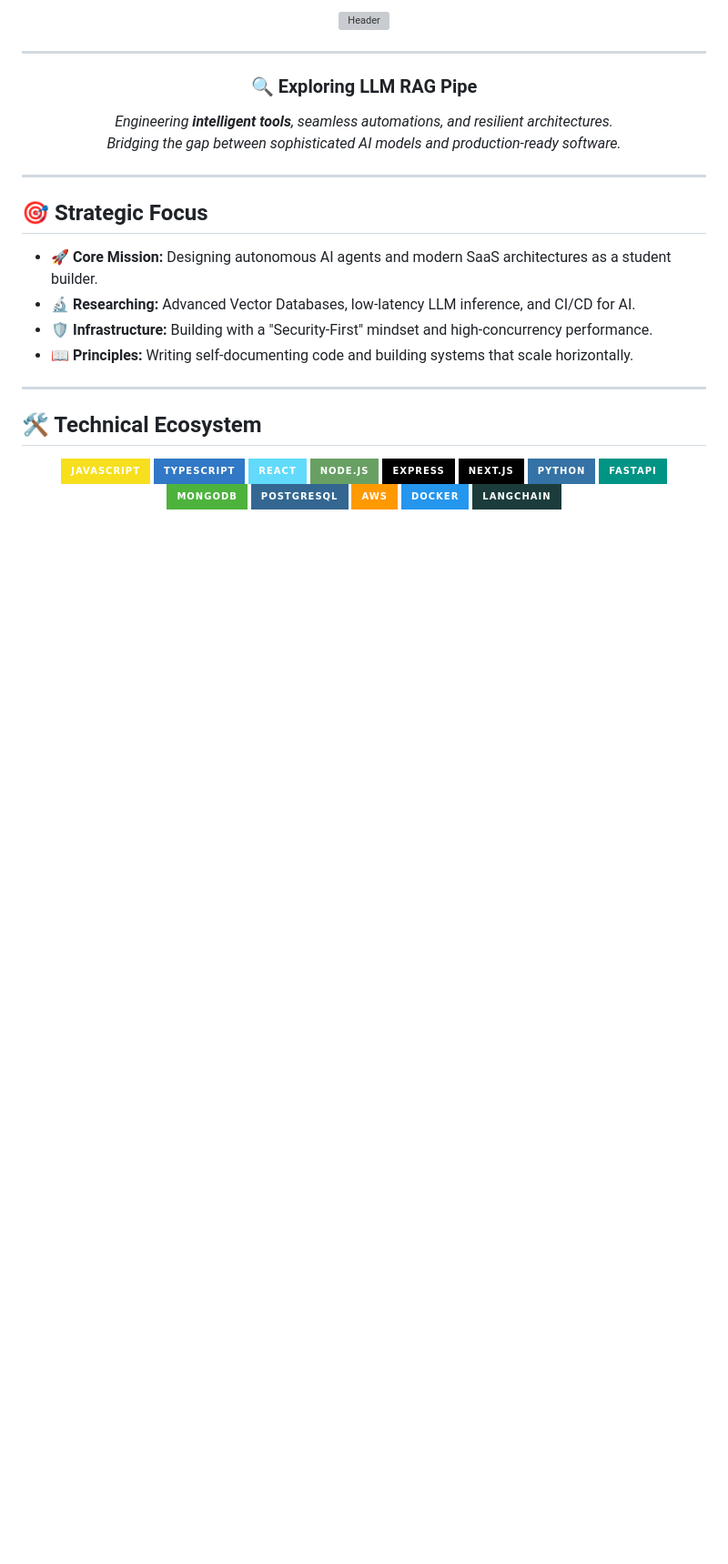
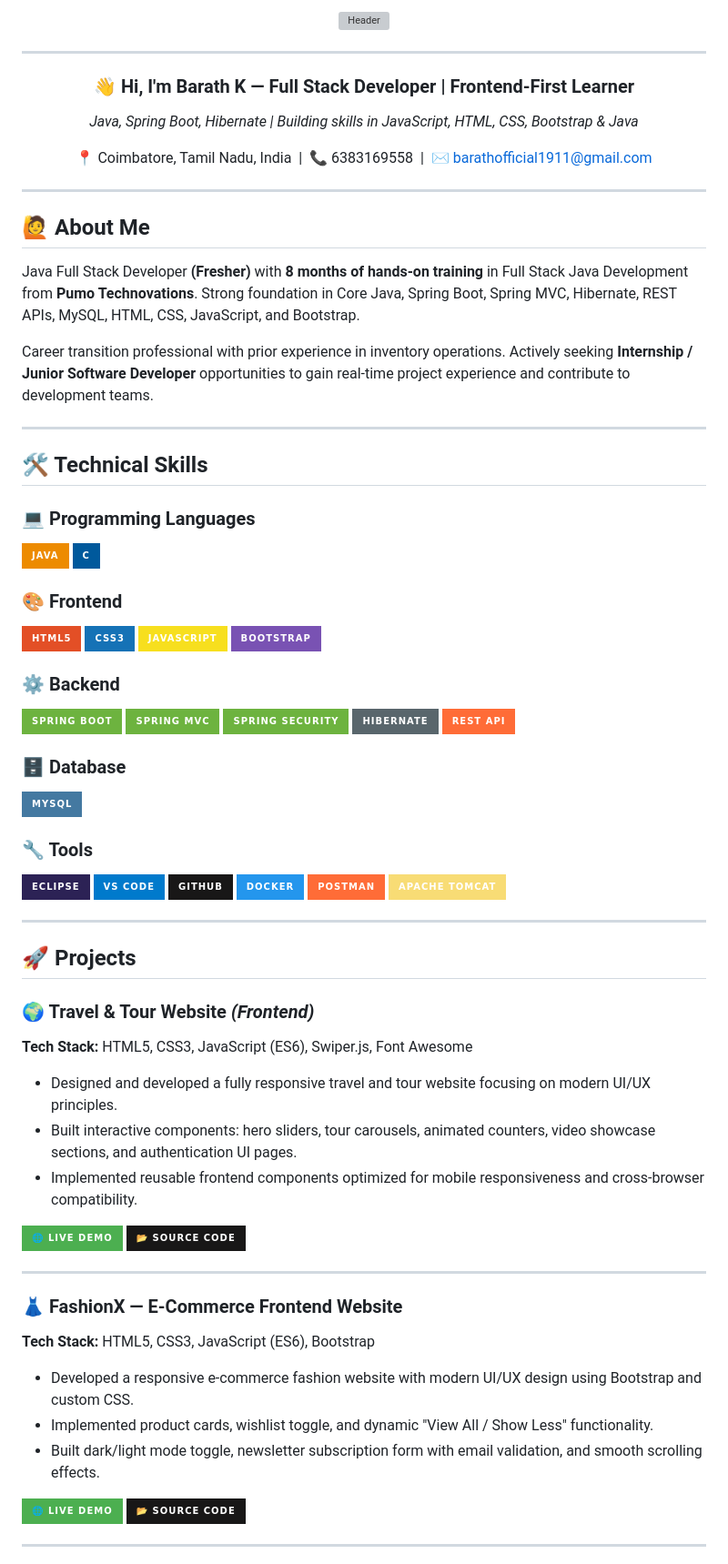
Before and after one commit to barath1911/barath1911, a Markdown page: README.md, the part around one of its changes. Shown at 91% size. Drawn GitHub-style; badges without logos; blank space fills up the shorter version; grey boxes are pictures that could not be loaded.

```diff
--- a/README.md
+++ b/README.md
@@ -8,40 +8,79 @@
 
 <div align="center">
 
-### 🔍 Exploring LLM RAG Pipe
+### 👋 Hi, I'm Barath K — Full Stack Developer | Frontend-First Learner
 
-*Engineering **intelligent tools**, seamless automations, and resilient architectures.*
-*Bridging the gap between sophisticated AI models and production-ready software.*
+*Java, Spring Boot, Hibernate | Building skills in JavaScript, HTML, CSS, Bootstrap & Java*
+
+📍 Coimbatore, Tamil Nadu, India &nbsp;|&nbsp; 📞 6383169558 &nbsp;|&nbsp; ✉️ barathofficial1911@gmail.com
 
 </div>
 
 ---
 
-## 🎯 Strategic Focus
+## 🙋 About Me
 
-- 🚀 **Core Mission:** Designing autonomous AI agents and modern SaaS architectures as a student builder.
-- 🔬 **Researching:** Advanced Vector Databases, low-latency LLM inference, and CI/CD for AI.
-- 🛡️ **Infrastructure:** Building with a "Security-First" mindset and high-concurrency performance.
-- 📖 **Principles:** Writing self-documenting code and building systems that scale horizontally.
+Java Full Stack Developer **(Fresher)** with **8 months of hands-on training** in Full Stack Java Development from **Pumo Technovations**. Strong foundation in Core Java, Spring Boot, Spring MVC, Hibernate, REST APIs, MySQL, HTML, CSS, JavaScript, and Bootstrap.
+
+Career transition professional with prior experience in inventory operations. Actively seeking **Internship / Junior Software Developer** opportunities to gain real-time project experience and contribute to development teams.
 
 ---
 
-## 🛠️ Technical Ecosystem
+## 🛠️ Technical Skills
 
-<div align="center">
+### 💻 Programming Languages
+![Java](https://img.shields.io/badge/Java-ED8B00?style=for-the-badge&logo=openjdk&logoColor=white)
+![C](https://img.shields.io/badge/C-00599C?style=for-the-badge&logo=c&logoColor=white)
 
+### 🎨 Frontend
+![HTML5](https://img.shields.io/badge/HTML5-E34F26?style=for-the-badge&logo=html5&logoColor=white)
+![CSS3](https://img.shields.io/badge/CSS3-1572B6?style=for-the-badge&logo=css3&logoColor=white)
 ![JavaScript](https://img.shields.io/badge/JavaScript-F7DF1E?style=for-the-badge&logo=javascript&logoColor=black)
-![TypeScript](https://img.shields.io/badge/TypeScript-3178C6?style=for-the-badge&logo=typescript&logoColor=white)
-![React](https://img.shields.io/badge/React-61DAFB?style=for-the-badge&logo=react&logoColor=black)
-![Node.js](https://img.shields.io/badge/Node.js-68A063?style=for-the-badge&logo=node.js&logoColor=white)
-![Express](https://img.shields.io/badge/Express-000000?style=for-the-badge&logo=express&logoColor=white)
-![Next.js](https://img.shields.io/badge/Next.js-000000?style=for-the-badge&logo=next.js&logoColor=white)
-![Python](https://img.shields.io/badge/Python-3572A5?style=for-the-badge&logo=python&logoColor=white)
-![FastAPI](https://img.shields.io/badge/FastAPI-009485?style=for-the-badge&logo=fastapi&logoColor=white)
-![MongoDB](https://img.shields.io/badge/MongoDB-4DB33D?style=for-the-badge&logo=mongodb&logoColor=white)
-![PostgreSQL](https://img.shields.io/badge/PostgreSQL-336791?style=for-the-badge&logo=postgresql&logoColor=white)
-![AWS](https://img.shields.io/badge/AWS-FF9900?style=for-the-badge&logo=amazonaws&logoColor=white)
+![Bootstrap](https://img.shields.io/badge/Bootstrap-7952B3?style=for-the-badge&logo=bootstrap&logoColor=white)
+
+### ⚙️ Backend
+![Spring Boot](https://img.shields.io/badge/Spring%20Boot-6DB33F?style=for-the-badge&logo=springboot&logoColor=white)
+![Spring MVC](https://img.shields.io/badge/Spring%20MVC-6DB33F?style=for-the-badge&logo=spring&logoColor=white)
+![Spring Security](https://img.shields.io/badge/Spring%20Security-6DB33F?style=for-the-badge&logo=springsecurity&logoColor=white)
+![Hibernate](https://img.shields.io/badge/Hibernate-59666C?style=for-the-badge&logo=hibernate&logoColor=white)
+![REST API](https://img.shields.io/badge/REST%20API-FF6C37?style=for-the-badge&logo=postman&logoColor=white)
+
+### 🗄️ Database
+![MySQL](https://img.shields.io/badge/MySQL-4479A1?style=for-the-badge&logo=mysql&logoColor=white)
+
+### 🔧 Tools
+![Eclipse](https://img.shields.io/badge/Eclipse-2C2255?style=for-the-badge&logo=eclipse&logoColor=white)
+![VS Code](https://img.shields.io/badge/VS%20Code-007ACC?style=for-the-badge&logo=visualstudiocode&logoColor=white)
+![GitHub](https://img.shields.io/badge/GitHub-181717?style=for-the-badge&logo=github&logoColor=white)
 ![Docker](https://img.shields.io/badge/Docker-2496ED?style=for-the-badge&logo=docker&logoColor=white)
-![LangChain](https://img.shields.io/badge/LangChain-1C3C3C?style=for-the-badge&logo=langchain&logoColor=white)
+![Postman](https://img.shields.io/badge/Postman-FF6C37?style=for-the-badge&logo=postman&logoColor=white)
+![Apache Tomcat](https://img.shields.io/badge/Apache%20Tomcat-F8DC75?style=for-the-badge&logo=apachetomcat&logoColor=black)
 
-</div>
+---
+
+## 🚀 Projects
+
+### 🌍 Travel & Tour Website *(Frontend)*
+**Tech Stack:** HTML5, CSS3, JavaScript (ES6), Swiper.js, Font Awesome
+
+- Designed and developed a fully responsive travel and tour website focusing on modern UI/UX principles.
+- Built interactive components: hero sliders, tour carousels, animated counters, video showcase sections, and authentication UI pages.
+- Implemented reusable frontend components optimized for mobile responsiveness and cross-browser compatibility.
+
+[![Live Demo](https://img.shields.io/badge/🌐%20Live%20Demo-4CAF50?style=for-the-badge)](https://barath1911.github.io/Travelproject/)
+[![Source Code](https://img.shields.io/badge/📂%20Source%20Code-181717?style=for-the-badge&logo=github)](https://github.com/barath1911/Travelproject)
+
+---
+
+### 👗 FashionX — E-Commerce Frontend Website
+**Tech Stack:** HTML5, CSS3, JavaScript (ES6), Bootstrap
+
+- Developed a responsive e-commerce fashion website with modern UI/UX design using Bootstrap and custom CSS.
+- Implemented product cards, wishlist toggle, and dynamic "View All / Show Less" functionality.
+- Built dark/light mode toggle, newsletter subscription form with email validation, and smooth scrolling effects.
+
+[![Live Demo](https://img.shields.io/badge/🌐%20Live%20Demo-4CAF50?style=for-the-badge)](https://barath1911.github.io/E-Commerce-FashionX/)
+[![Source Code](https://img.shields.io/badge/📂%20Source%20Code-181717?style=for-the-badge&logo=github)](https://github.com/barath1911/E-Commerce-FashionX)
+
+---
+
```
Also changed, not shown: other parts of README.md (+47 -8 lines).
